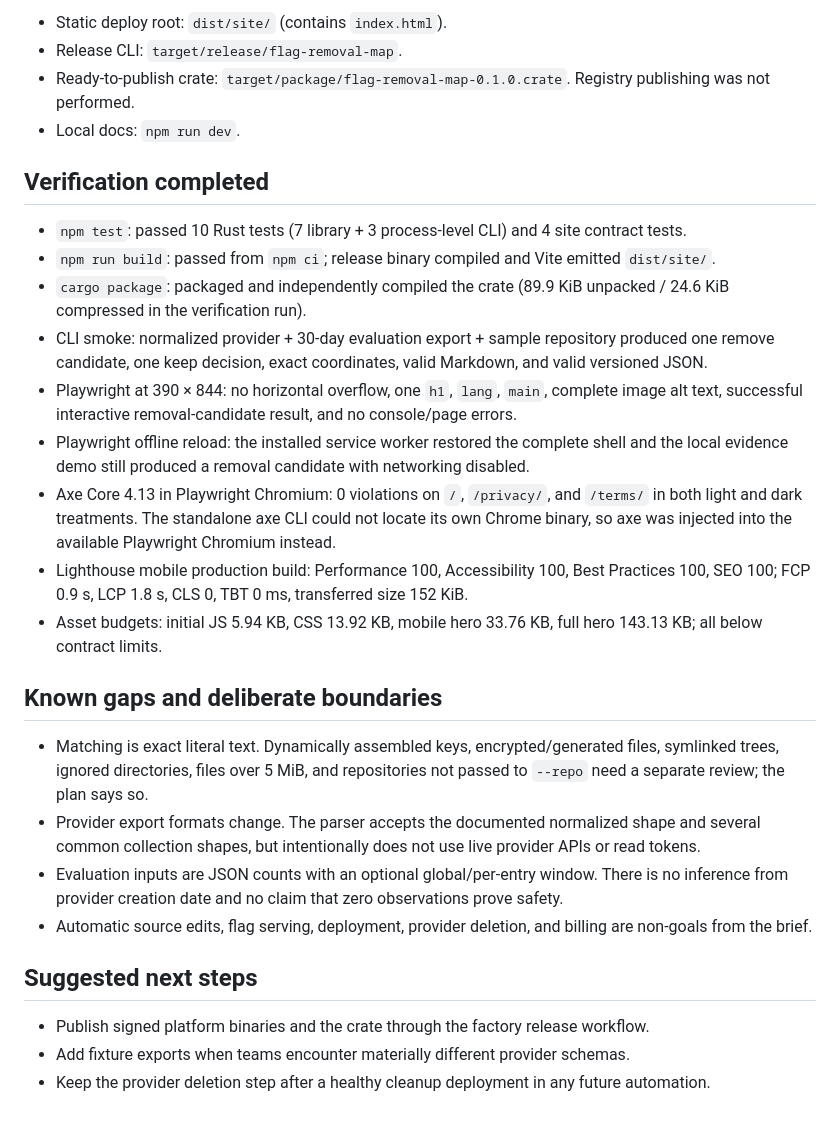
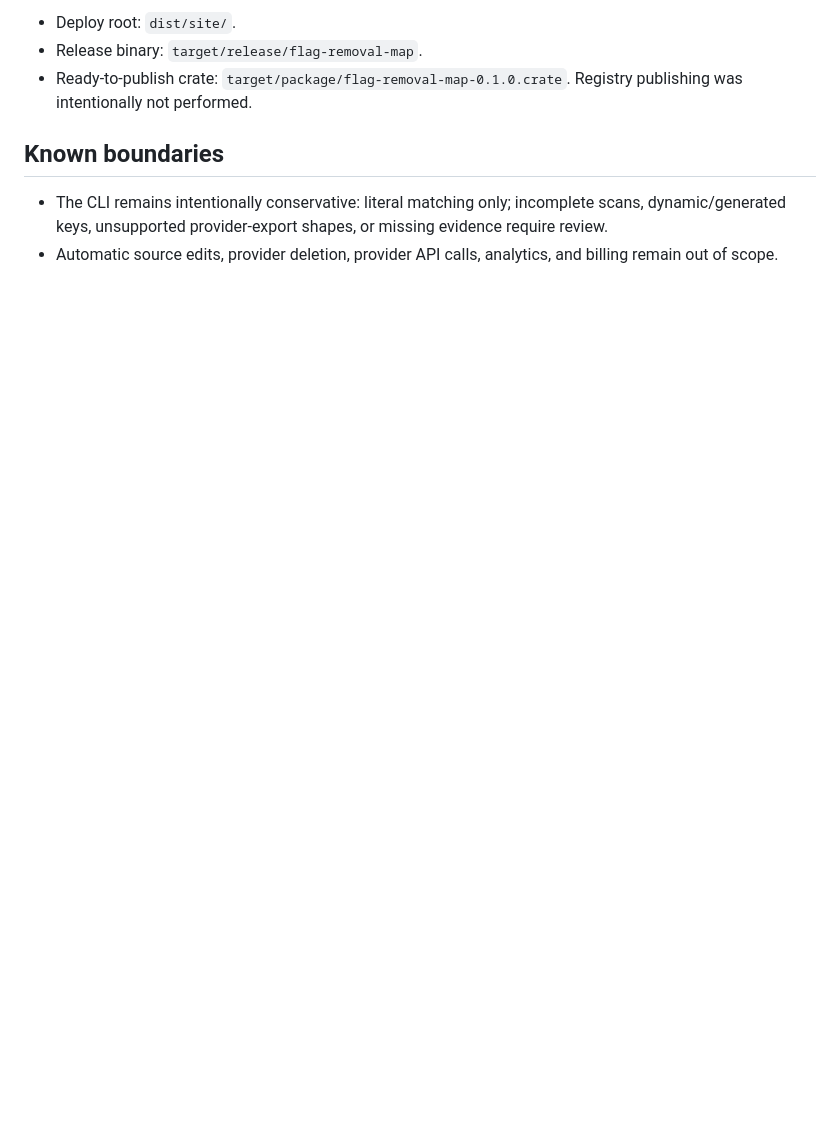
Before and after one commit to B-Divyesh/sf-flag-removal-map, a Markdown page: .factory/handoff.md, the part around one of its changes. Drawn GitHub-style; blank space fills up the shorter version.

````diff
--- a/.factory/handoff.md
+++ b/.factory/handoff.md
@@ -37,31 +54,10 @@ cargo package
 ```
 
-- Static deploy root: `dist/site/` (contains `index.html`).
-- Release CLI: `target/release/flag-removal-map`.
-- Ready-to-publish crate: `target/package/flag-removal-map-0.1.0.crate`. Registry publishing was not performed.
-- Local docs: `npm run dev`.
+- Deploy root: `dist/site/`.
+- Release binary: `target/release/flag-removal-map`.
+- Ready-to-publish crate: `target/package/flag-removal-map-0.1.0.crate`. Registry publishing was intentionally not performed.
 
-## Verification completed
+## Known boundaries
 
-- `npm test`: passed 10 Rust tests (7 library + 3 process-level CLI) and 4 site contract tests.
-- `npm run build`: passed from `npm ci`; release binary compiled and Vite emitted `dist/site/`.
-- `cargo package`: packaged and independently compiled the crate (89.9 KiB unpacked / 24.6 KiB compressed in the verification run).
-- CLI smoke: normalized provider + 30-day evaluation export + sample repository produced one remove candidate, one keep decision, exact coordinates, valid Markdown, and valid versioned JSON.
-- Playwright at 390 × 844: no horizontal overflow, one `h1`, `lang`, `main`, complete image alt text, successful interactive removal-candidate result, and no console/page errors.
-- Playwright offline reload: the installed service worker restored the complete shell and the local evidence demo still produced a removal candidate with networking disabled.
-- Axe Core 4.13 in Playwright Chromium: 0 violations on `/`, `/privacy/`, and `/terms/` in both light and dark treatments. The standalone axe CLI could not locate its own Chrome binary, so axe was injected into the available Playwright Chromium instead.
-- Lighthouse mobile production build: Performance 100, Accessibility 100, Best Practices 100, SEO 100; FCP 0.9 s, LCP 1.8 s, CLS 0, TBT 0 ms, transferred size 152 KiB.
-- Asset budgets: initial JS 5.94 KB, CSS 13.92 KB, mobile hero 33.76 KB, full hero 143.13 KB; all below contract limits.
-
-## Known gaps and deliberate boundaries
-
-- Matching is exact literal text. Dynamically assembled keys, encrypted/generated files, symlinked trees, ignored directories, files over 5 MiB, and repositories not passed to `--repo` need a separate review; the plan says so.
-- Provider export formats change. The parser accepts the documented normalized shape and several common collection shapes, but intentionally does not use live provider APIs or read tokens.
-- Evaluation inputs are JSON counts with an optional global/per-entry window. There is no inference from provider creation date and no claim that zero observations prove safety.
-- Automatic source edits, flag serving, deployment, provider deletion, and billing are non-goals from the brief.
-
-## Suggested next steps
-
-- Publish signed platform binaries and the crate through the factory release workflow.
-- Add fixture exports when teams encounter materially different provider schemas.
-- Keep the provider deletion step after a healthy cleanup deployment in any future automation.
+- The CLI remains intentionally conservative: literal matching only; incomplete scans, dynamic/generated keys, unsupported provider-export shapes, or missing evidence require review.
+- Automatic source edits, provider deletion, provider API calls, analytics, and billing remain out of scope.
````
Also changed, not shown: other parts of .factory/handoff.md (+36 -19 lines).
